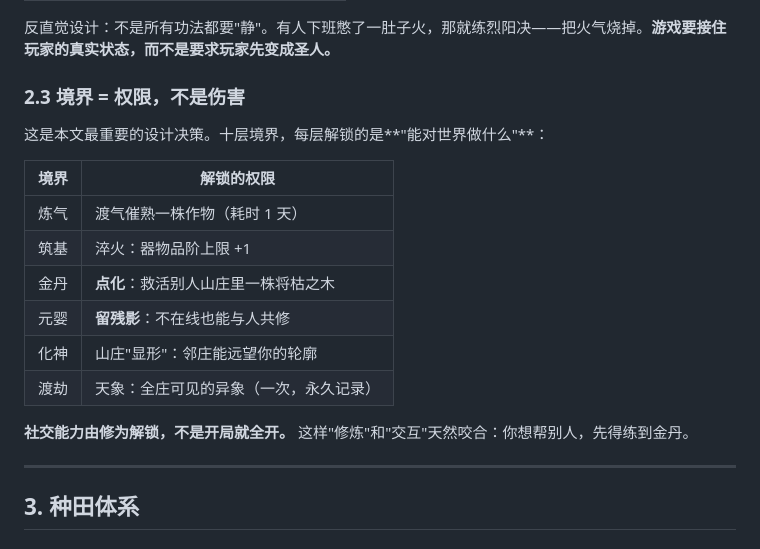
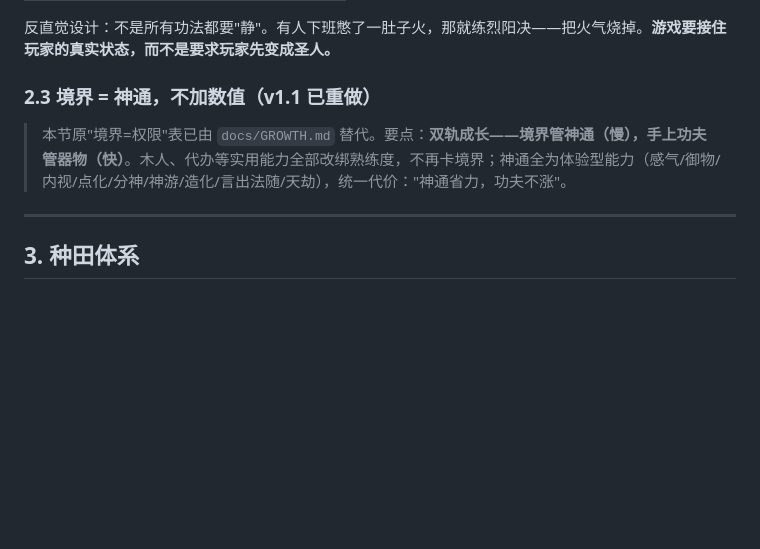
Before and after one commit to cqlhmyxw/wuxia-rising, a Markdown page: docs/SYSTEMS.md, the part around the change. Drawn GitHub-style; blank space fills up the shorter version.

```diff
--- a/docs/SYSTEMS.md
+++ b/docs/SYSTEMS.md
@@ -102,20 +102,9 @@
 
 反直觉设计：不是所有功法都要"静"。有人下班憋了一肚子火，那就练烈阳决——把火气烧掉。**游戏要接住玩家的真实状态，而不是要求玩家先变成圣人。**
 
-### 2.3 境界 = 权限，不是伤害
+### 2.3 境界 = 神通，不加数值（v1.1 已重做）
 
-这是本文最重要的设计决策。十层境界，每层解锁的是**"能对世界做什么"**：
-
-| 境界 | 解锁的权限 |
-|------|-----------|
-| 炼气 | 渡气催熟一株作物（耗时 1 天） |
-| 筑基 | 淬火：器物品阶上限 +1 |
-| 金丹 | **点化**：救活别人山庄里一株将枯之木 |
-| 元婴 | **留残影**：不在线也能与人共修 |
-| 化神 | 山庄"显形"：邻庄能远望你的轮廓 |
-| 渡劫 | 天象：全庄可见的异象（一次，永久记录） |
-
-**社交能力由修为解锁，不是开局就全开。** 这样"修炼"和"交互"天然咬合：你想帮别人，先得练到金丹。
+> 本节原"境界=权限"表已由 `docs/GROWTH.md` 替代。要点：**双轨成长——境界管神通（慢），手上功夫管器物（快）**。木人、代办等实用能力全部改绑熟练度，不再卡境界；神通全为体验型能力（感气/御物/内视/点化/分神/神游/造化/言出法随/天劫），统一代价："神通省力，功夫不涨"。
 
 ---
 
```
Also changed, not shown: docs/GROWTH.md (added, +181 -0 lines), docs/PLAY.md (+3 -1 lines).
